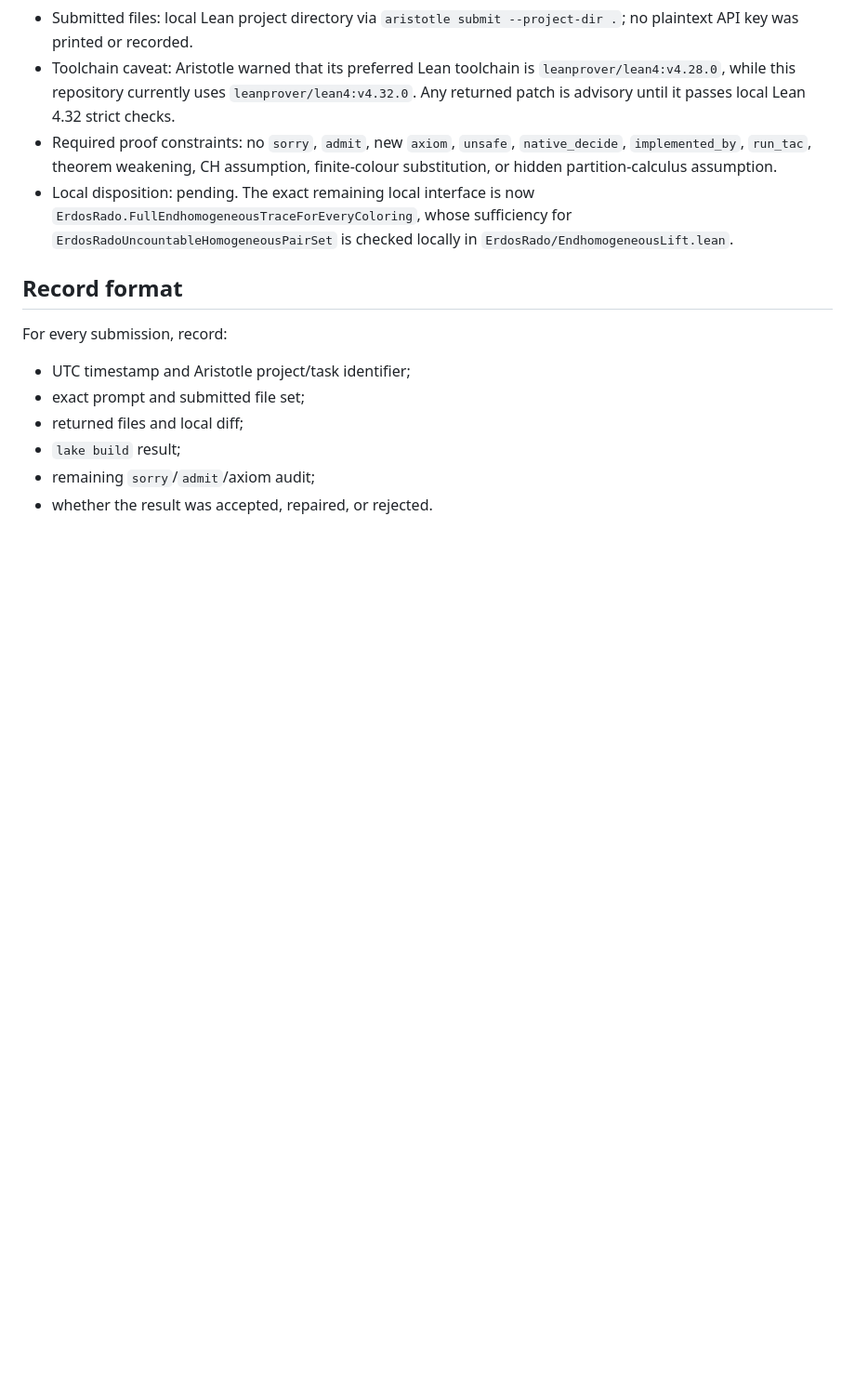
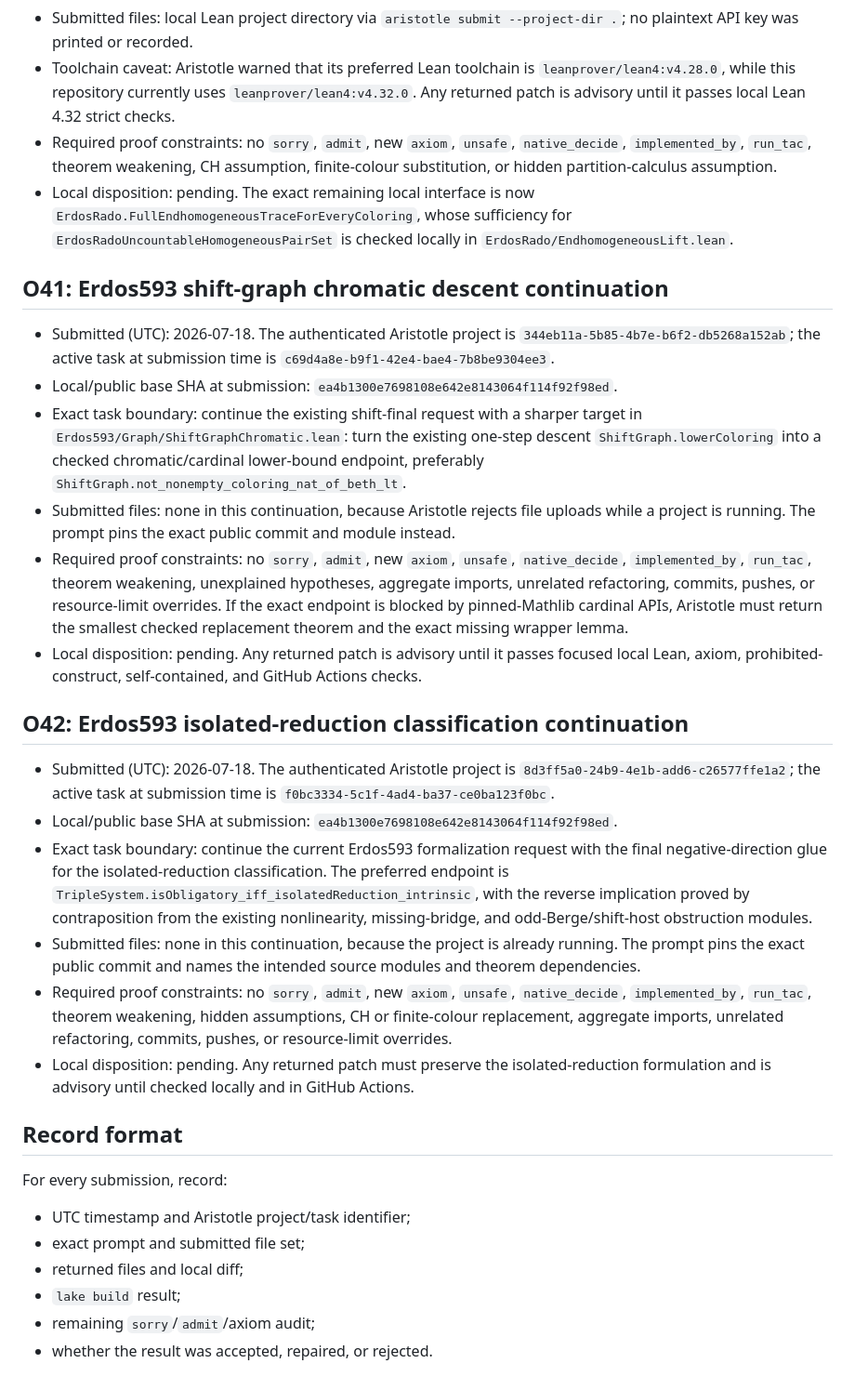
Before and after one commit to SamPetkov/Erdos593, a Markdown page: formalization/ARISTOTLE_LOG.md, the part around the change. Shown at 93% size. Rendered like a GitHub page; blank space fills up the shorter version.

Commit message:
Record Aristotle continuation prompts

```diff
--- a/formalization/ARISTOTLE_LOG.md
+++ b/formalization/ARISTOTLE_LOG.md
@@ -1376,6 +1376,55 @@ F8A38A7F0578CA9FD764F3516A621E9D47BFDF73D72D16E2ECC3A6FB1CE6F277  direct TASK.md
   `ErdosRadoUncountableHomogeneousPairSet` is checked locally in
   `ErdosRado/EndhomogeneousLift.lean`.
 
+## O41: Erdos593 shift-graph chromatic descent continuation
+
+- Submitted (UTC): 2026-07-18. The authenticated Aristotle project is
+  `344eb11a-5b85-4b7e-b6f2-db5268a152ab`; the active task at submission time
+  is `c69d4a8e-b9f1-42e4-bae4-7b8be9304ee3`.
+- Local/public base SHA at submission:
+  `ea4b1300e7698108e642e8143064f114f92f98ed`.
+- Exact task boundary: continue the existing shift-final request with a
+  sharper target in `Erdos593/Graph/ShiftGraphChromatic.lean`: turn the
+  existing one-step descent `ShiftGraph.lowerColoring` into a checked
+  chromatic/cardinal lower-bound endpoint, preferably
+  `ShiftGraph.not_nonempty_coloring_nat_of_beth_lt`.
+- Submitted files: none in this continuation, because Aristotle rejects file
+  uploads while a project is running. The prompt pins the exact public commit
+  and module instead.
+- Required proof constraints: no `sorry`, `admit`, new `axiom`, `unsafe`,
+  `native_decide`, `implemented_by`, `run_tac`, theorem weakening,
+  unexplained hypotheses, aggregate imports, unrelated refactoring, commits,
+  pushes, or resource-limit overrides. If the exact endpoint is blocked by
+  pinned-Mathlib cardinal APIs, Aristotle must return the smallest checked
+  replacement theorem and the exact missing wrapper lemma.
+- Local disposition: pending. Any returned patch is advisory until it passes
+  focused local Lean, axiom, prohibited-construct, self-contained, and GitHub
+  Actions checks.
+
+## O42: Erdos593 isolated-reduction classification continuation
+
+- Submitted (UTC): 2026-07-18. The authenticated Aristotle project is
+  `8d3ff5a0-24b9-4e1b-add6-c26577ffe1a2`; the active task at submission time
+  is `f0bc3334-5c1f-4ad4-ba37-ce0ba123f0bc`.
+- Local/public base SHA at submission:
+  `ea4b1300e7698108e642e8143064f114f92f98ed`.
+- Exact task boundary: continue the current Erdos593 formalization request
+  with the final negative-direction glue for the isolated-reduction
+  classification. The preferred endpoint is
+  `TripleSystem.isObligatory_iff_isolatedReduction_intrinsic`, with the
+  reverse implication proved by contraposition from the existing nonlinearity,
+  missing-bridge, and odd-Berge/shift-host obstruction modules.
+- Submitted files: none in this continuation, because the project is already
+  running. The prompt pins the exact public commit and names the intended
+  source modules and theorem dependencies.
+- Required proof constraints: no `sorry`, `admit`, new `axiom`, `unsafe`,
+  `native_decide`, `implemented_by`, `run_tac`, theorem weakening, hidden
+  assumptions, CH or finite-colour replacement, aggregate imports, unrelated
+  refactoring, commits, pushes, or resource-limit overrides.
+- Local disposition: pending. Any returned patch must preserve the
+  isolated-reduction formulation and is advisory until checked locally and in
+  GitHub Actions.
+
 ## Record format
 
 For every submission, record:
```
